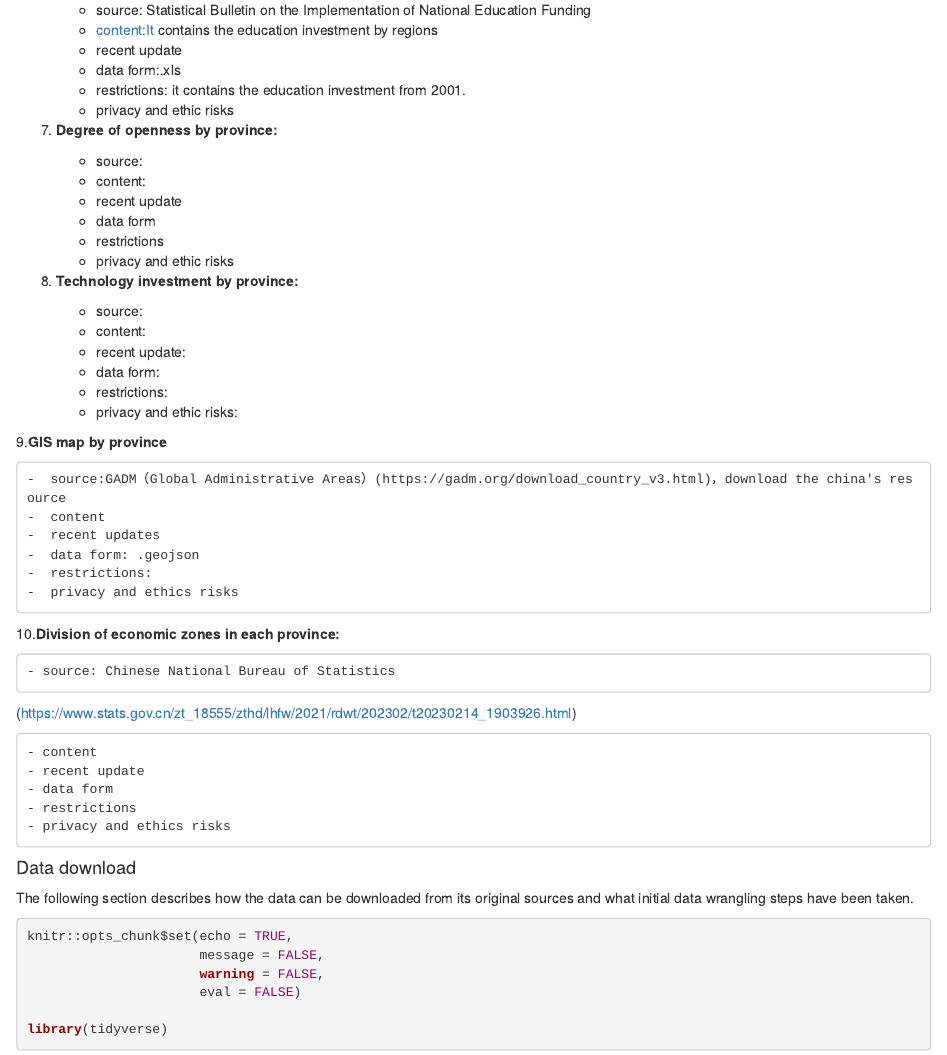
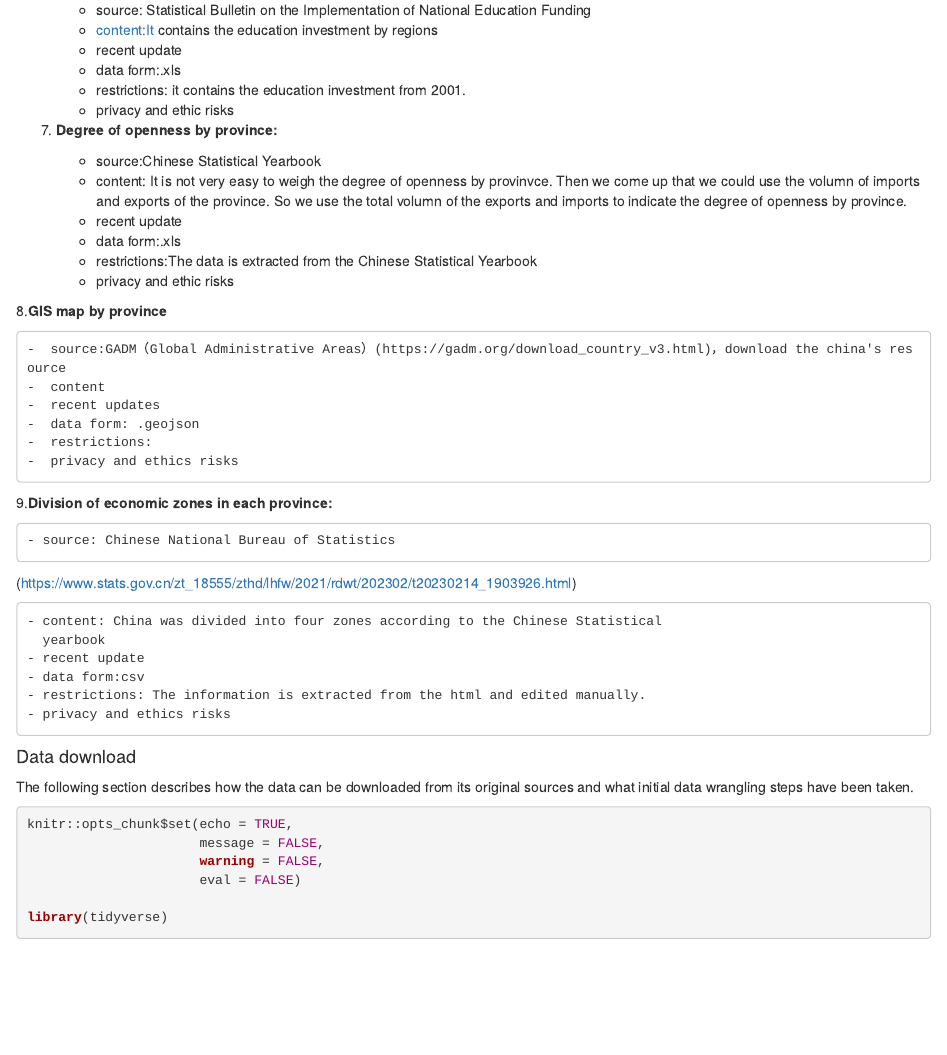
Before and after one commit to shaocaoyu-01/ETC5512_assignment4, an R Markdown document (Assignment4.Rmd): the page in a window 1100 px wide, from 1850 px down. Rendered offline with R 4.5, knitr and Pandoc, with nearby package versions.

Commit message:
some modification about data part

```diff
--- a/Assignment4.Rmd
+++ b/Assignment4.Rmd
@@ -165,23 +165,19 @@ with GDP Growth rate.
 
 7.  **Degree of openness by province:**
 
-    - source:
-    - content:
+    - source:Chinese Statistical Yearbook
+    - content: It is not very easy to weigh the degree of openness by provinvce.
+      Then we come up that we could use the volumn of imports and exports of the
+      province. So we use the total volumn of the exports and imports to
+      indicate the degree of openness by province.
     - recent update
-    - data form
-    - restrictions
+    - data form:.xls
+    - restrictions:The data is extracted from the Chinese Statistical Yearbook
     - privacy and ethic risks
 
-8.  **Technology investment by province:**
 
-    - source:
-    - content:
-    - recent update:
-    - data form:
-    - restrictions:
-    - privacy and ethic risks:
 
-9.**GIS map by province**
+8.**GIS map by province**
 
 
     -  source:GADM（Global Administrative Areas）(https://gadm.org/download_country_v3.html)，download the china's resource
@@ -192,15 +188,16 @@ with GDP Growth rate.
     -  privacy and ethics risks
 
 
-10.**Division of economic zones in each province:**
+9.**Division of economic zones in each province:**
 
     - source: Chinese National Bureau of Statistics
 (<https://www.stats.gov.cn/zt_18555/zthd/lhfw/2021/rdwt/202302/t20230214_1903926.html>)
 
-    - content
+    - content: China was divided into four zones according to the Chinese Statistical
+      yearbook
     - recent update
-    - data form
-    - restrictions
+    - data form:csv
+    - restrictions: The information is extracted from the html and edited manually.
     - privacy and ethics risks
 
 #### Data download
```
Also changed, not shown: Assignment4.Rmd (2 more changed lines).
